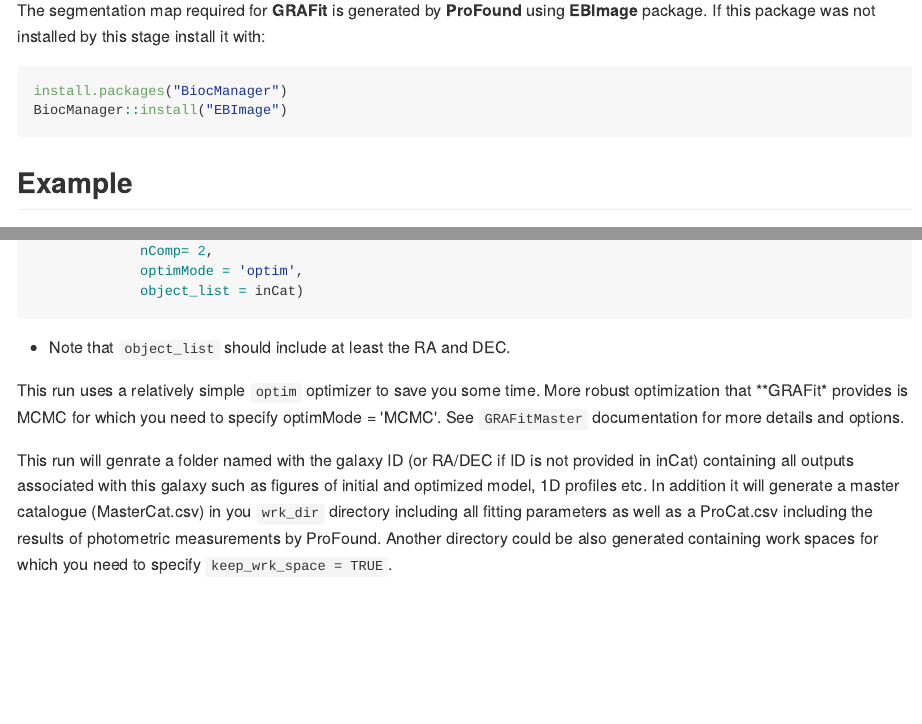
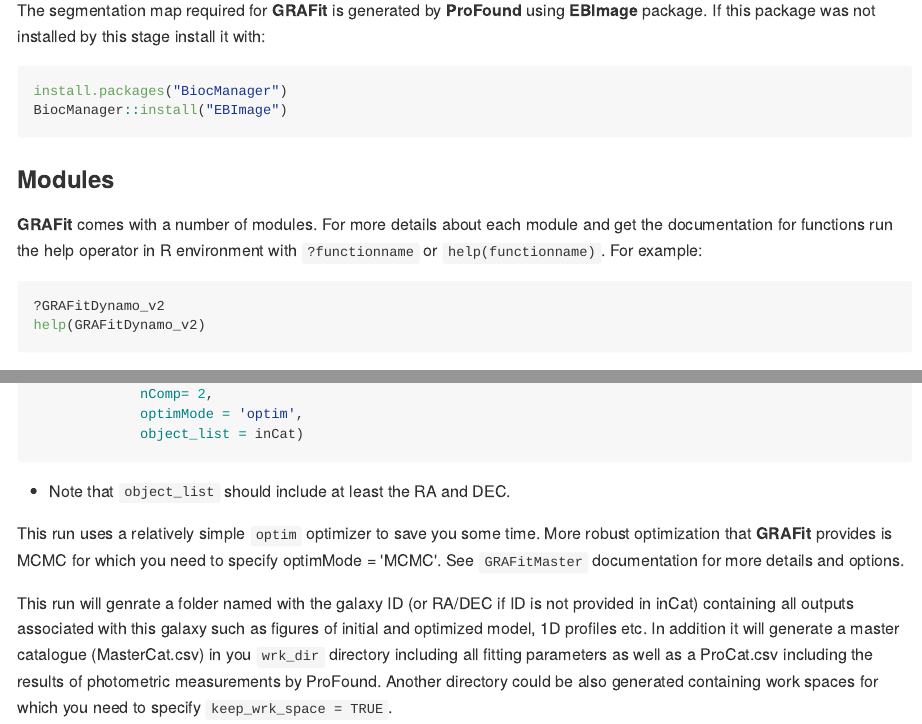
Before and after one commit to HoseinHashemi/GRAFit, an R Markdown document (README.Rmd): the page in a window 1100 px wide, from 1730 px down, and a second part further down, joined at a grey line. The pictures show the output file README.md that the author committed with the source, drawn offline in the style of GitHub.

Commit message:
Update README

````diff
--- a/README.Rmd
+++ b/README.Rmd
@@ -99,6 +99,15 @@
 BiocManager::install("EBImage")
 ```
 
+### Modules
+
+**GRAFit** comes with a number of modules. For more details about each module and get the documentation for functions run the help operator in R environment with `?functionname` or `help(functionname)`. For example:
+
+```{r eval = FALSE}
+?GRAFitDynamo_v2
+help(GRAFitDynamo_v2)
+```
+
 
 ## Example
 
@@ -133,7 +142,7 @@
 
 * Note that `object_list` should include at least the RA and DEC.
 
-This run uses a relatively simple `optim` optimizer to save you some time. More robust optimization that **GRAFit* provides is MCMC for which you need to specify optimMode = 'MCMC'. See `GRAFitMaster` documentation for more details and options.
+This run uses a relatively simple `optim` optimizer to save you some time. More robust optimization that **GRAFit** provides is MCMC for which you need to specify optimMode = 'MCMC'. See `GRAFitMaster` documentation for more details and options.
 
 This run will genrate a folder named with the galaxy ID (or RA/DEC if ID is not provided in inCat) containing all outputs associated with this galaxy such as figures of initial and optimized model, 1D profiles etc. In addition it will generate a master catalogue (MasterCat.csv) in you `wrk_dir` directory including all fitting parameters as well as a ProCat.csv including the results of photometric measurements by ProFound. Another directory could be also generated containing work spaces for which you need to specify `keep_wrk_space = TRUE`.
 
````
Also changed, not shown: README.md.
